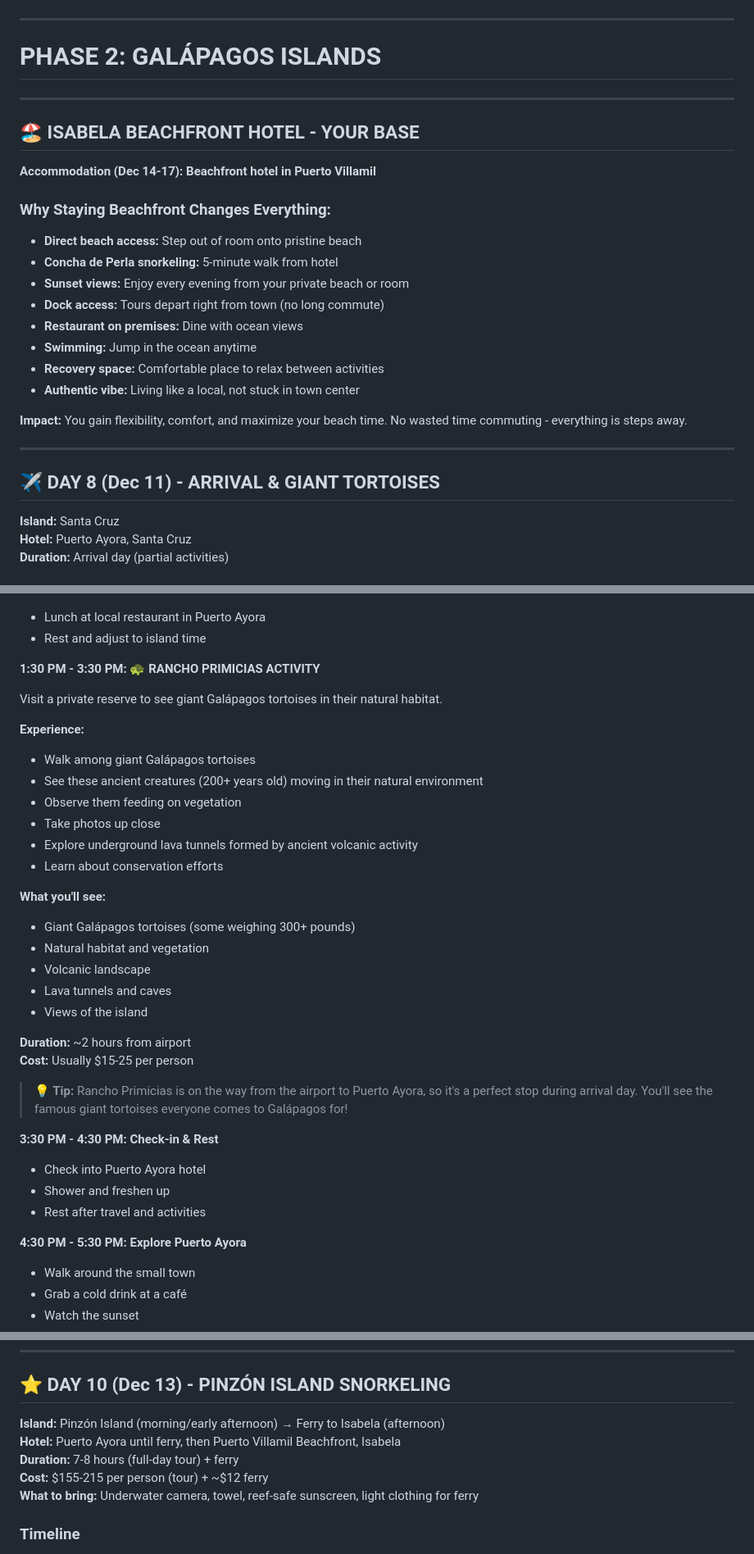
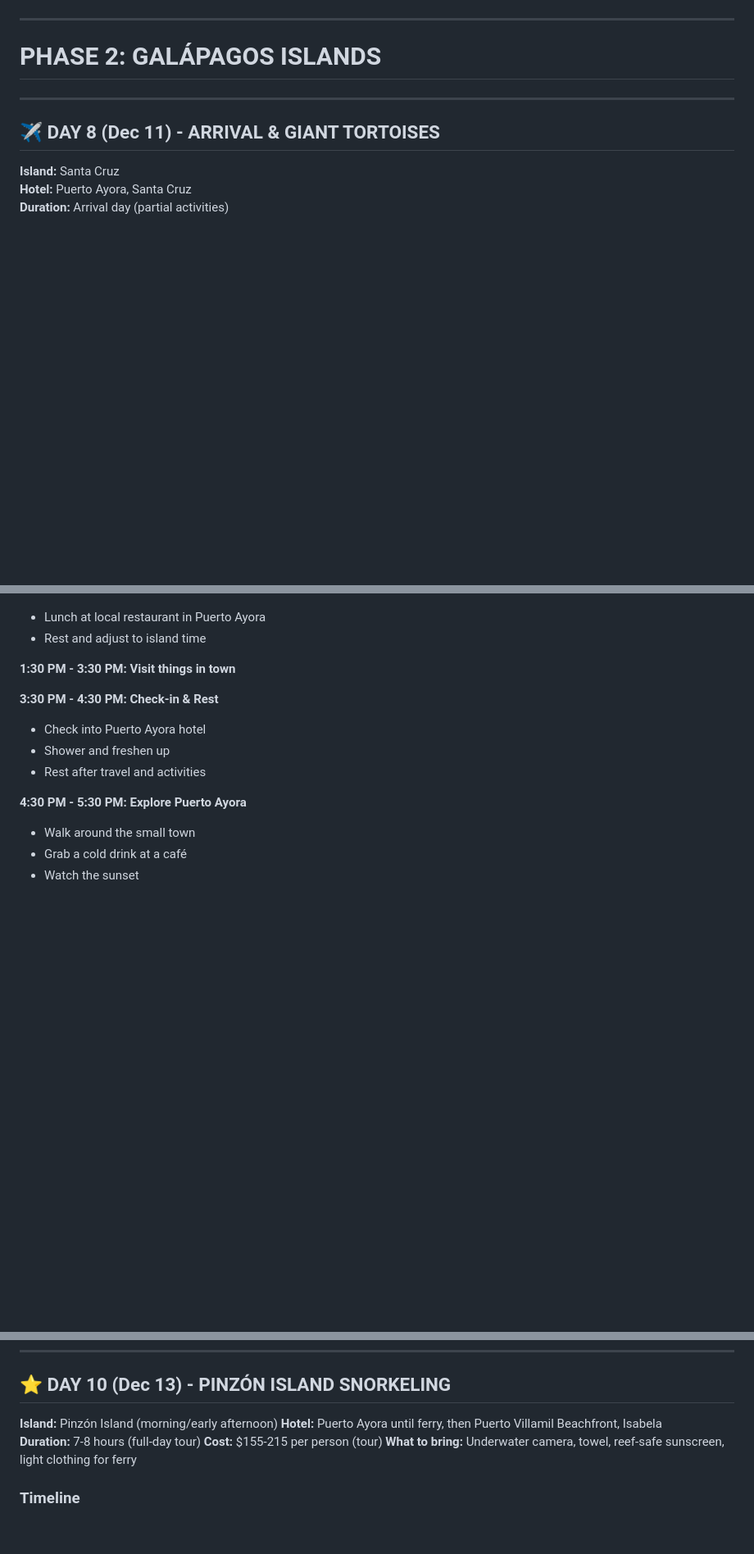
Before and after one commit to jamesecollier81/jamesecollier81.github.io, a Markdown page: ecuador.md, 3 parts joined by grey strips. Shown at 82% size. GitHub-like rendering; blank space fills up the shorter version.

Commit message:
Update hotel information and itinerary details

```diff
--- a/ecuador.md
+++ b/ecuador.md
@@ -547,24 +547,6 @@ Explore the private Yellow House reserve - a 200-hectare forest sanctuary.
 
 # PHASE 2: GALÁPAGOS ISLANDS
 
----
-
-## 🏖️ ISABELA BEACHFRONT HOTEL - YOUR BASE
-
-**Accommodation (Dec 14-17): Beachfront hotel in Puerto Villamil**
-
-### Why Staying Beachfront Changes Everything:
-
-- **Direct beach access:** Step out of room onto pristine beach
-- **Concha de Perla snorkeling:** 5-minute walk from hotel
-- **Sunset views:** Enjoy every evening from your private beach or room
-- **Dock access:** Tours depart right from town (no long commute)
-- **Restaurant on premises:** Dine with ocean views
-- **Swimming:** Jump in the ocean anytime
-- **Recovery space:** Comfortable place to relax between activities
-- **Authentic vibe:** Living like a local, not stuck in town center
-
-**Impact:** You gain flexibility, comfort, and maximize your beach time. No wasted time commuting - everything is steps away.
 
 ---
 
@@ -594,31 +576,7 @@ Explore the private Yellow House reserve - a 200-hectare forest sanctuary.
 - Lunch at local restaurant in Puerto Ayora
 - Rest and adjust to island time
 
-**1:30 PM - 3:30 PM: 🐢 RANCHO PRIMICIAS ACTIVITY**
-
-Visit a private reserve to see giant Galápagos tortoises in their natural habitat.
-
-**Experience:**
-
-- Walk among giant Galápagos tortoises
-- See these ancient creatures (200+ years old) moving in their natural environment
-- Observe them feeding on vegetation
-- Take photos up close
-- Explore underground lava tunnels formed by ancient volcanic activity
-- Learn about conservation efforts
-
-**What you'll see:**
-
-- Giant Galápagos tortoises (some weighing 300+ pounds)
-- Natural habitat and vegetation
-- Volcanic landscape
-- Lava tunnels and caves
-- Views of the island
-
-**Duration:** ~2 hours from airport
-**Cost:** Usually $15-25 per person
-
-> **💡 Tip:** Rancho Primicias is on the way from the airport to Puerto Ayora, so it's a perfect stop during arrival day. You'll see the famous giant tortoises everyone comes to Galápagos for!
+**1:30 PM - 3:30 PM: Visit things in town**
 
 **3:30 PM - 4:30 PM: Check-in & Rest**
 
@@ -746,10 +704,10 @@ World-class snorkeling in pristine waters.
 
 ## ⭐ DAY 10 (Dec 13) - PINZÓN ISLAND SNORKELING
 
-**Island:** Pinzón Island (morning/early afternoon) → Ferry to Isabela (afternoon)
+**Island:** Pinzón Island (morning/early afternoon)
 **Hotel:** Puerto Ayora until ferry, then Puerto Villamil Beachfront, Isabela
-**Duration:** 7-8 hours (full-day tour) + ferry
-**Cost:** $155-215 per person (tour) + ~$12 ferry
+**Duration:** 7-8 hours (full-day tour)
+**Cost:** $155-215 per person (tour)
 **What to bring:** Underwater camera, towel, reef-safe sunscreen, light clothing for ferry
 
 ### Timeline
```
Also changed, not shown: other parts of ecuador.md (+33 -27 lines).
